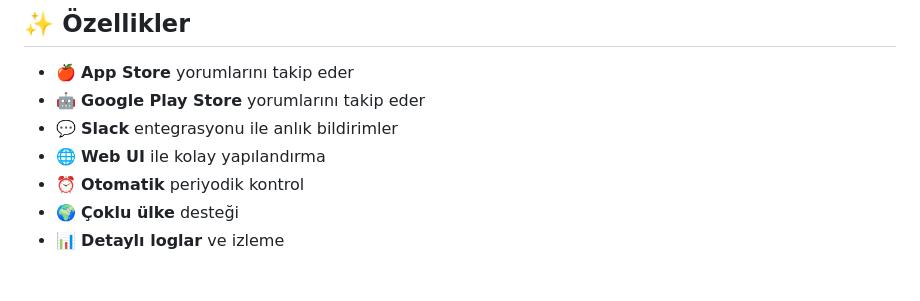
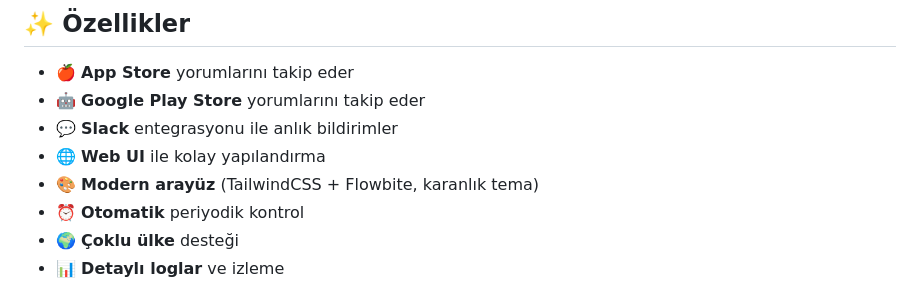
Before and after one commit to yunusemreyildiz/cmmntlnd, a Markdown page: README.md, the part around the change. Drawn GitHub-style.

Commit message:
docs: add Tailwind + Flowbite UI info to README features list

```diff
--- a/README.md
+++ b/README.md
@@ -8,6 +8,7 @@ App Store ve Google Play Store'daki uygulama yorumlarını otomatik olarak takip
 - 🤖 **Google Play Store** yorumlarını takip eder
 - 💬 **Slack** entegrasyonu ile anlık bildirimler
 - 🌐 **Web UI** ile kolay yapılandırma
+- 🎨 **Modern arayüz** (TailwindCSS + Flowbite, karanlık tema)
 - ⏰ **Otomatik** periyodik kontrol
 - 🌍 **Çoklu ülke** desteği
 - 📊 **Detaylı loglar** ve izleme
```
